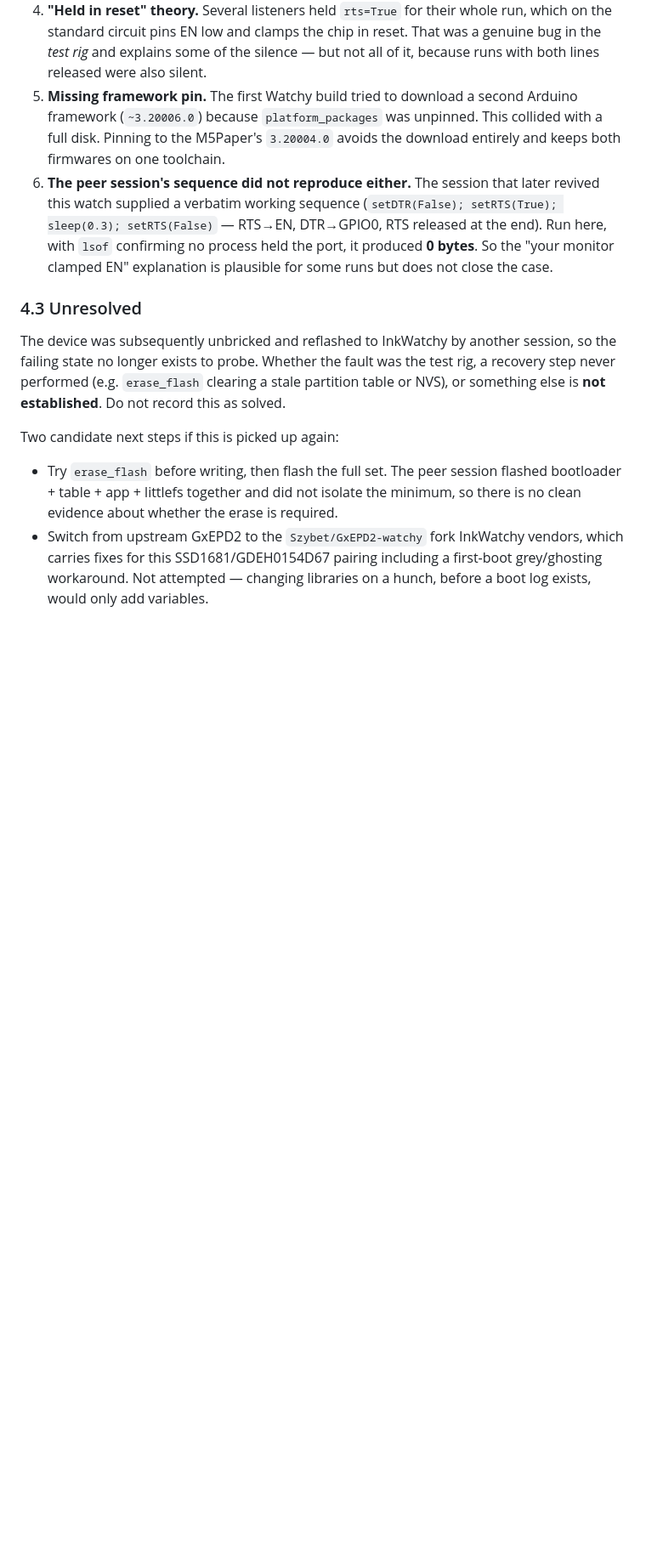
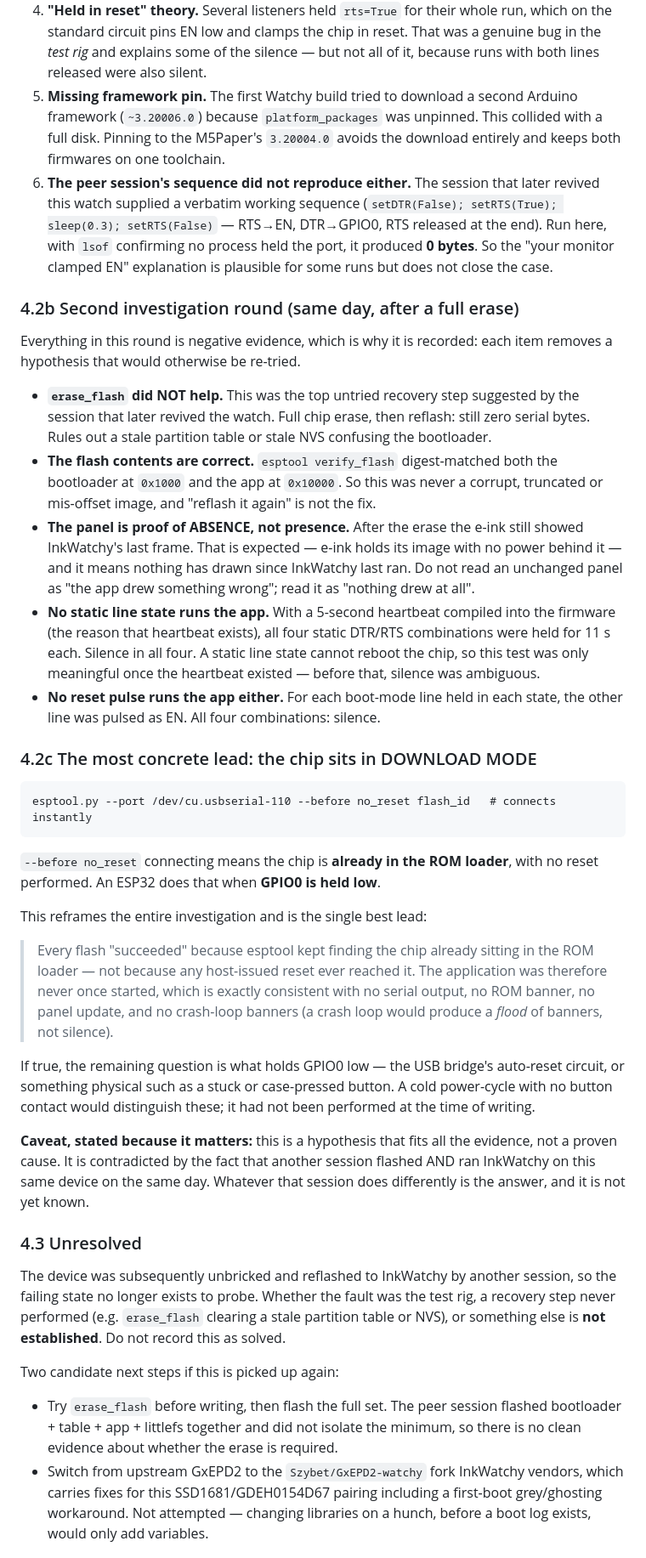
Before and after one commit to juliendorra/micropatterns, a Markdown page: docs/analysis/watchy-port-attempt-log.md, the part around the change. Shown at 85% size. Drawn GitHub-style; blank space fills up the shorter version.

Commit message:
Record second Watchy investigation round and the download-mode lead
Negative results, recorded so they are not re-tried:
- erase_flash did not help (was the top untried recovery step)
- verify_flash digest-matches both bootloader and app, so the image was never
  corrupt or mis-offset
- no static DTR/RTS state and no reset-pulse combination starts the app
- an unchanged e-ink panel is proof of ABSENCE, not of a bad draw

And the best lead so far: `--before no_reset` connects instantly, meaning the
chip is already in the ROM loader, which an ESP32 does when GPIO0 is held low.
That would mean no host-issued reset ever reached the chip and the application
was never started -- consistent with every symptom. Flagged as a hypothesis,
not a cause: it is contradicted by another session running InkWatchy on this
same device the same day.

Co-Authored-By: Claude Opus 5 <noreply@anthropic.com>

````diff
--- a/docs/analysis/watchy-port-attempt-log.md
+++ b/docs/analysis/watchy-port-attempt-log.md
@@ -130,6 +130,58 @@ was ever drawn, not that drawing failed.
    process held the port, it produced **0 bytes**. So the "your monitor clamped
    EN" explanation is plausible for some runs but does not close the case.
 
+### 4.2b Second investigation round (same day, after a full erase)
+
+Everything in this round is negative evidence, which is why it is recorded:
+each item removes a hypothesis that would otherwise be re-tried.
+
+- **`erase_flash` did NOT help.** This was the top untried recovery step
+  suggested by the session that later revived the watch. Full chip erase, then
+  reflash: still zero serial bytes. Rules out a stale partition table or stale
+  NVS confusing the bootloader.
+- **The flash contents are correct.** `esptool verify_flash` digest-matched both
+  the bootloader at `0x1000` and the app at `0x10000`. So this was never a
+  corrupt, truncated or mis-offset image, and "reflash it again" is not the fix.
+- **The panel is proof of ABSENCE, not presence.** After the erase the e-ink
+  still showed InkWatchy's last frame. That is expected — e-ink holds its image
+  with no power behind it — and it means nothing has drawn since InkWatchy last
+  ran. Do not read an unchanged panel as "the app drew something wrong"; read it
+  as "nothing drew at all".
+- **No static line state runs the app.** With a 5-second heartbeat compiled into
+  the firmware (the reason that heartbeat exists), all four static DTR/RTS
+  combinations were held for 11 s each. Silence in all four. A static line state
+  cannot reboot the chip, so this test was only meaningful once the heartbeat
+  existed — before that, silence was ambiguous.
+- **No reset pulse runs the app either.** For each boot-mode line held in each
+  state, the other line was pulsed as EN. All four combinations: silence.
+
+### 4.2c The most concrete lead: the chip sits in DOWNLOAD MODE
+
+```
+esptool.py --port /dev/cu.usbserial-110 --before no_reset flash_id   # connects instantly
+```
+
+`--before no_reset` connecting means the chip is **already in the ROM loader**,
+with no reset performed. An ESP32 does that when **GPIO0 is held low**.
+
+This reframes the entire investigation and is the single best lead:
+
+> Every flash "succeeded" because esptool kept finding the chip already sitting
+> in the ROM loader — not because any host-issued reset ever reached it. The
+> application was therefore never once started, which is exactly consistent with
+> no serial output, no ROM banner, no panel update, and no crash-loop banners
+> (a crash loop would produce a *flood* of banners, not silence).
+
+If true, the remaining question is what holds GPIO0 low — the USB bridge's
+auto-reset circuit, or something physical such as a stuck or case-pressed
+button. A cold power-cycle with no button contact would distinguish these; it
+had not been performed at the time of writing.
+
+**Caveat, stated because it matters:** this is a hypothesis that fits all the
+evidence, not a proven cause. It is contradicted by the fact that another
+session flashed AND ran InkWatchy on this same device on the same day. Whatever
+that session does differently is the answer, and it is not yet known.
+
 ### 4.3 Unresolved
 
 The device was subsequently unbricked and reflashed to InkWatchy by another
````
